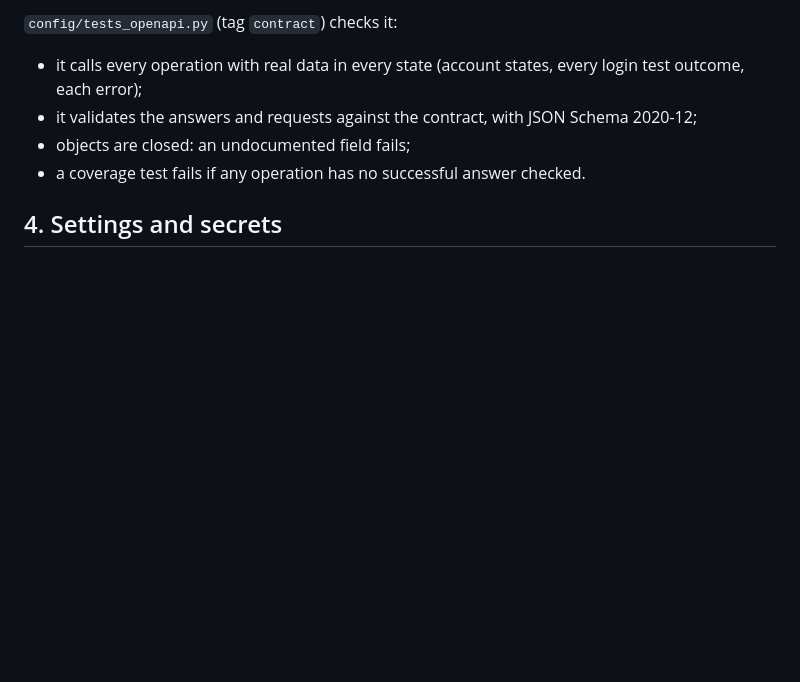
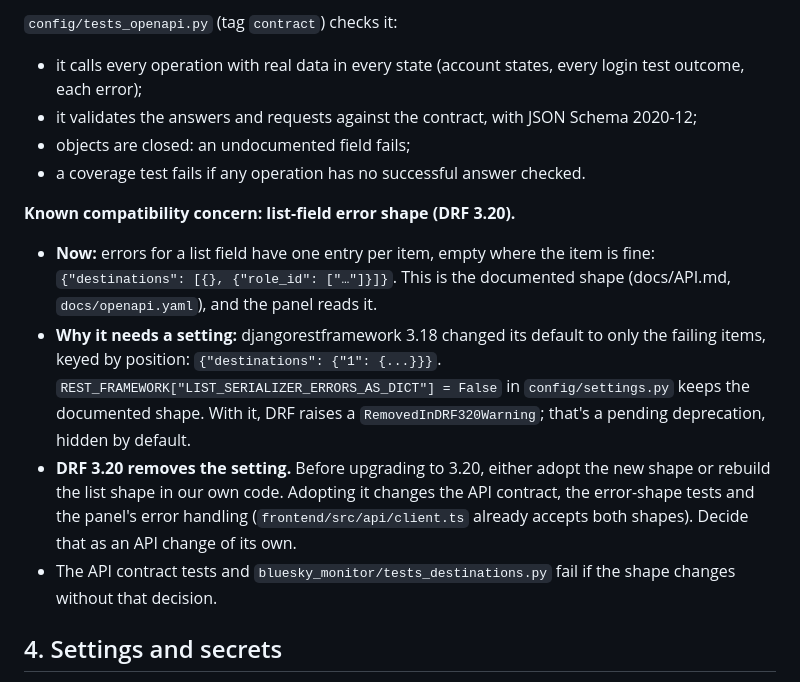
Before and after one commit to qazwsx08ghj/bluesky-discord-alert-bot, a Markdown page: docs/BACKEND.md, the part around the change. GitHub-like rendering; blank space fills up the shorter version.

Commit message:
Record the DRF 3.20 compatibility concern: the list-field error shape setting goes away
Co-Authored-By: Claude Opus 5.5 <noreply@anthropic.com>

```diff
--- a/docs/BACKEND.md
+++ b/docs/BACKEND.md
@@ -55,6 +55,12 @@ The main architectural decisions and their tradeoffs: [DECISIONS.md](DECISIONS.m
 - objects are closed: an undocumented field fails;
 - a coverage test fails if any operation has no successful answer checked.
 
+**Known compatibility concern: list-field error shape (DRF 3.20).**
+- **Now:** errors for a list field have one entry per item, empty where the item is fine: `{"destinations": [{}, {"role_id": ["…"]}]}`. This is the documented shape (docs/API.md, `docs/openapi.yaml`), and the panel reads it.
+- **Why it needs a setting:** djangorestframework 3.18 changed its default to only the failing items, keyed by position: `{"destinations": {"1": {...}}}`. `REST_FRAMEWORK["LIST_SERIALIZER_ERRORS_AS_DICT"] = False` in `config/settings.py` keeps the documented shape. With it, DRF raises a `RemovedInDRF320Warning`; that's a pending deprecation, hidden by default.
+- **DRF 3.20 removes the setting.** Before upgrading to 3.20, either adopt the new shape or rebuild the list shape in our own code. Adopting it changes the API contract, the error-shape tests and the panel's error handling (`frontend/src/api/client.ts` already accepts both shapes). Decide that as an API change of its own.
+- The API contract tests and `bluesky_monitor/tests_destinations.py` fail if the shape changes without that decision.
+
 ## 4. Settings and secrets
 
 - **Settings** (Bluesky login, check frequency) live in the database (`botconfig/store.py`) and apply at once.
```
